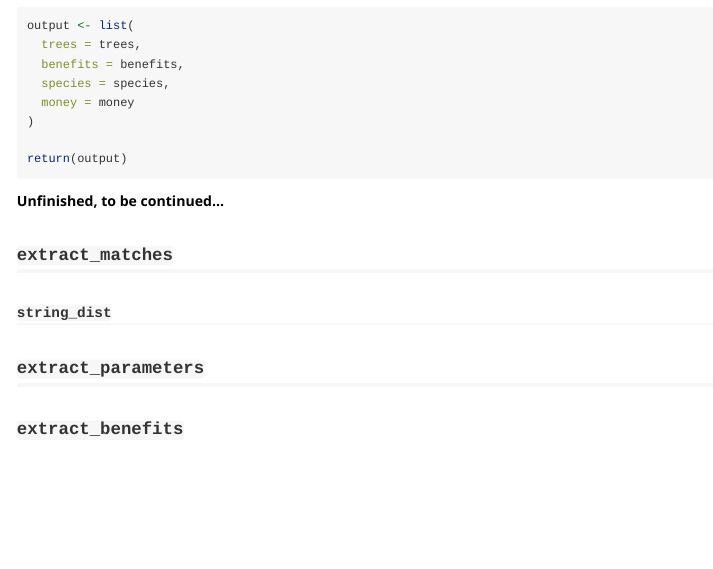
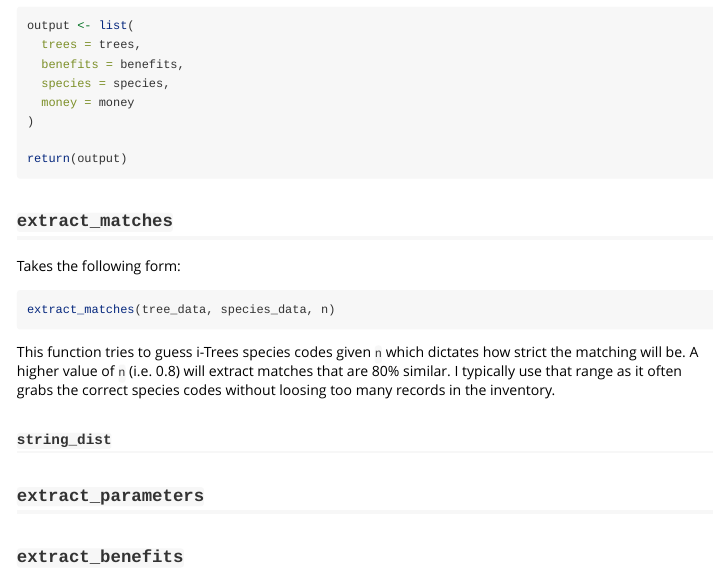
Before and after one commit to tylerlittlefield/treeco, an R Markdown document (vignettes/how-it-works.Rmd): the page in a window 1100 px wide, from 1940 px down. Rendered offline with R 4.5, knitr and Pandoc, with nearby package versions; long lines of code are wrapped.

Commit message:
some typos and formatting

````diff
--- a/vignettes/how-it-works.Rmd
+++ b/vignettes/how-it-works.Rmd
@@ -120,9 +120,17 @@ output <- list(
 return(output)
 ```
 
-**Unfinished, to be continued...**
+## `extract_matches`
 
-## `extract_matches`
+Takes the following form:
+
+```r
+extract_matches(tree_data, species_data, n)
+```
+
+This function tries to guess i-Trees species codes given `n` which dictates how strict the matching will be. A higher value of `n` (i.e. 0.8) will extract matches that are 80% similar. I typically use that range as it often grabs the correct species codes without loosing too many records in the inventory.
+
+
 
 ### `string_dist`
 
````
Also changed, not shown: R/utils-capitalize.R (+1 -0 lines), R/utils-extract_data.R (+5 -15 lines), vignettes/treeco.Rmd (+1 -1 lines).
